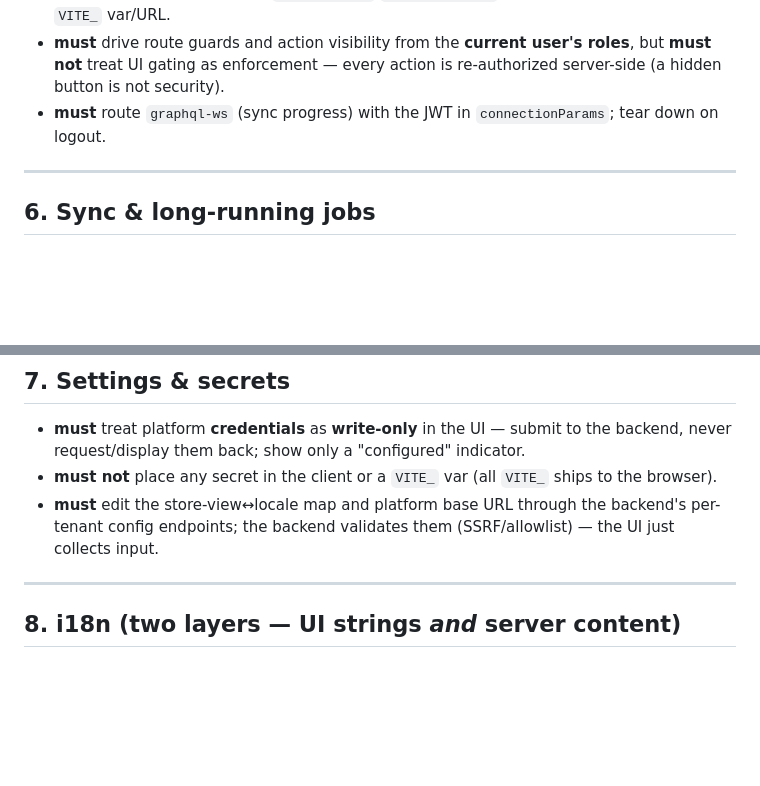
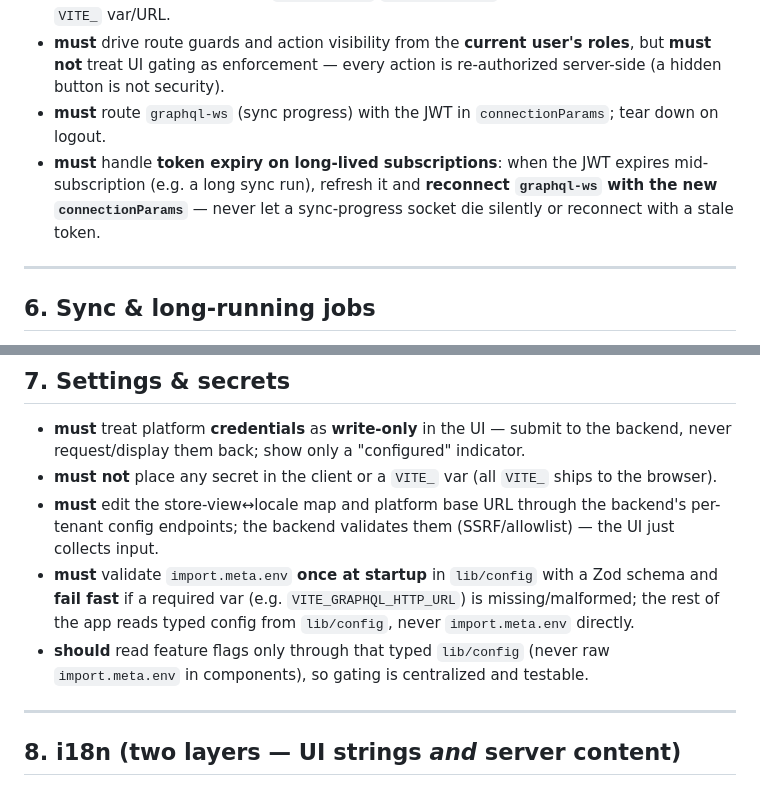
Before and after one commit to nandeep-biztech/project-structure, a Markdown page: projects/admin-panel/engineering-guidelines.md, 2 parts joined by grey strips. Rendered like a GitHub page; blank space fills up the shorter version.

```diff
--- a/projects/admin-panel/engineering-guidelines.md
+++ b/projects/admin-panel/engineering-guidelines.md
@@ -76,6 +76,7 @@ Adding `features/<feature>/`, mirror an existing one:
 - **must not** store the token in `localStorage`/`sessionStorage` plaintext, log it, or put it in a `VITE_` var/URL.
 - **must** drive route guards and action visibility from the **current user's roles**, but **must not** treat UI gating as enforcement — every action is re-authorized server-side (a hidden button is not security).
 - **must** route `graphql-ws` (sync progress) with the JWT in `connectionParams`; tear down on logout.
+- **must** handle **token expiry on long-lived subscriptions**: when the JWT expires mid-subscription (e.g. a long sync run), refresh it and **reconnect `graphql-ws` with the new `connectionParams`** — never let a sync-progress socket die silently or reconnect with a stale token.
 
 ---
 
@@ -92,6 +93,8 @@ Adding `features/<feature>/`, mirror an existing one:
 - **must** treat platform **credentials** as **write-only** in the UI — submit to the backend, never request/display them back; show only a "configured" indicator.
 - **must not** place any secret in the client or a `VITE_` var (all `VITE_` ships to the browser).
 - **must** edit the store-view↔locale map and platform base URL through the backend's per-tenant config endpoints; the backend validates them (SSRF/allowlist) — the UI just collects input.
+- **must** validate `import.meta.env` **once at startup** in `lib/config` with a Zod schema and **fail fast** if a required var (e.g. `VITE_GRAPHQL_HTTP_URL`) is missing/malformed; the rest of the app reads typed config from `lib/config`, never `import.meta.env` directly.
+- **should** read feature flags only through that typed `lib/config` (never raw `import.meta.env` in components), so gating is centralized and testable.
 
 ---
 
```
Also changed, not shown: other parts of projects/admin-panel/engineering-guidelines.md (+6 -5 lines), projects/admin-panel/codebase-context.md (+5 -4 lines).
